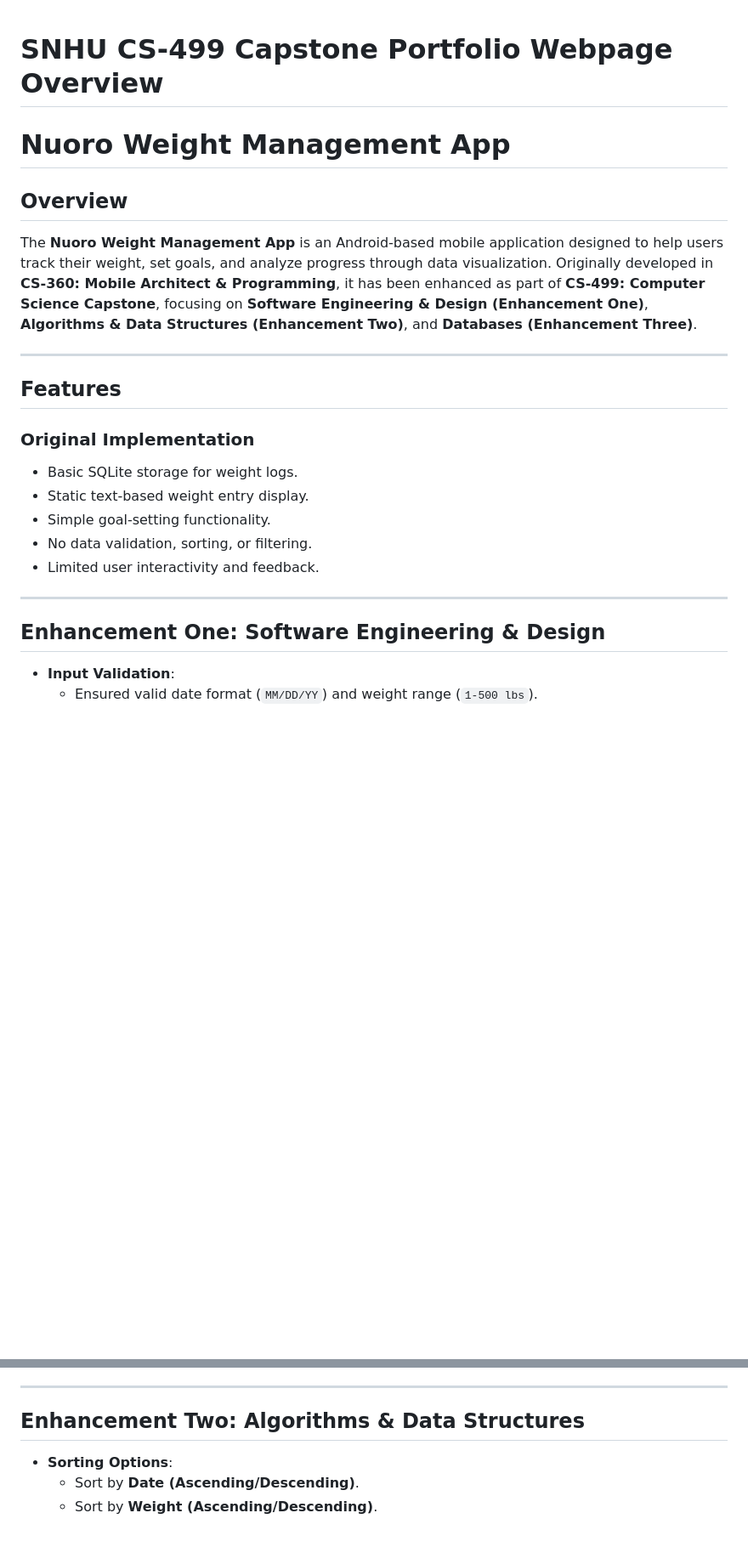
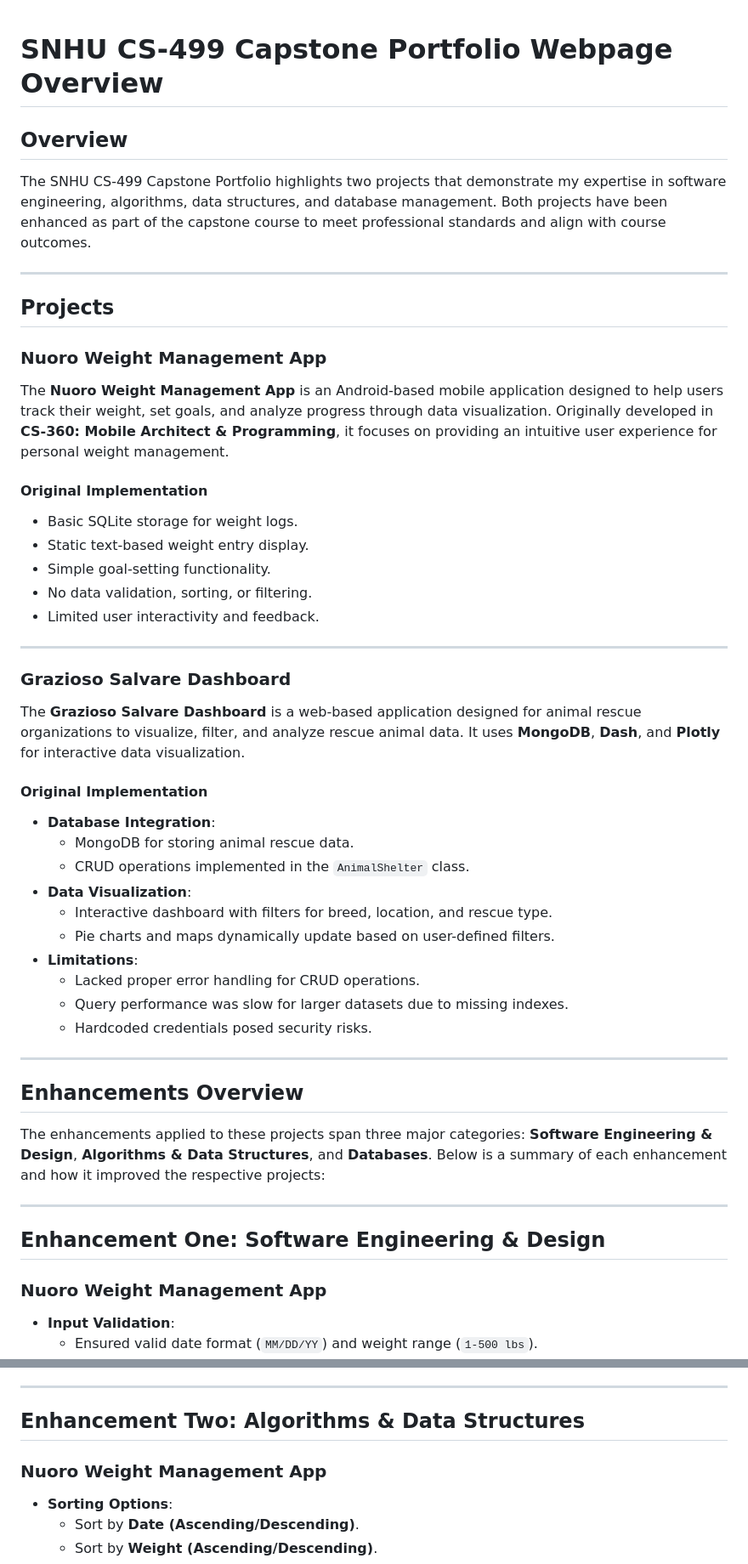
Before and after one commit to JPDengler/SNHU-Capstone-Portfolio, a Markdown page: README.md, 2 parts joined by grey strips. Shown: that part at 85% size. Drawn GitHub-style; blank space fills up the shorter version.

```diff
--- a/README.md
+++ b/README.md
@@ -1,15 +1,16 @@
 # SNHU CS-499 Capstone Portfolio Webpage Overview
 
-# Nuoro Weight Management App
-
 ## Overview
-The **Nuoro Weight Management App** is an Android-based mobile application designed to help users track their weight, set goals, and analyze progress through data visualization. Originally developed in **CS-360: Mobile Architect & Programming**, it has been enhanced as part of **CS-499: Computer Science Capstone**, focusing on **Software Engineering & Design (Enhancement One)**, **Algorithms & Data Structures (Enhancement Two)**, and **Databases (Enhancement Three)**.
+The SNHU CS-499 Capstone Portfolio highlights two projects that demonstrate my expertise in software engineering, algorithms, data structures, and database management. Both projects have been enhanced as part of the capstone course to meet professional standards and align with course outcomes.
 
 ---
 
-## Features
+## Projects
 
-### **Original Implementation**
+### **Nuoro Weight Management App**
+The **Nuoro Weight Management App** is an Android-based mobile application designed to help users track their weight, set goals, and analyze progress through data visualization. Originally developed in **CS-360: Mobile Architect & Programming**, it focuses on providing an intuitive user experience for personal weight management.
+
+#### **Original Implementation**
 - Basic SQLite storage for weight logs.
 - Static text-based weight entry display.
 - Simple goal-setting functionality.
@@ -18,7 +19,31 @@ The **Nuoro Weight Management App** is an Android-based mobile application desig
 
 ---
 
+### **Grazioso Salvare Dashboard**
+The **Grazioso Salvare Dashboard** is a web-based application designed for animal rescue organizations to visualize, filter, and analyze rescue animal data. It uses **MongoDB**, **Dash**, and **Plotly** for interactive data visualization.
+
+#### **Original Implementation**
+- **Database Integration**:
+  - MongoDB for storing animal rescue data.
+  - CRUD operations implemented in the `AnimalShelter` class.
+- **Data Visualization**:
+  - Interactive dashboard with filters for breed, location, and rescue type.
+  - Pie charts and maps dynamically update based on user-defined filters.
+- **Limitations**:
+  - Lacked proper error handling for CRUD operations.
+  - Query performance was slow for larger datasets due to missing indexes.
+  - Hardcoded credentials posed security risks.
+
+---
+
+## Enhancements Overview
+
+The enhancements applied to these projects span three major categories: **Software Engineering & Design**, **Algorithms & Data Structures**, and **Databases**. Below is a summary of each enhancement and how it improved the respective projects:
+
+---
+
 ## **Enhancement One: Software Engineering & Design**
+### **Nuoro Weight Management App**
 - **Input Validation**:
   - Ensured valid date format (`MM/DD/YY`) and weight range (`1-500 lbs`).
   - Prevented invalid entries from being stored.
@@ -38,6 +63,7 @@ The **Nuoro Weight Management App** is an Android-based mobile application desig
 ---
 
 ## **Enhancement Two: Algorithms & Data Structures**
+### **Nuoro Weight Management App**
 - **Sorting Options**:
   - Sort by **Date (Ascending/Descending)**.
   - Sort by **Weight (Ascending/Descending)**.
```
Also changed, not shown: other parts of README.md (+23 -0 lines).
